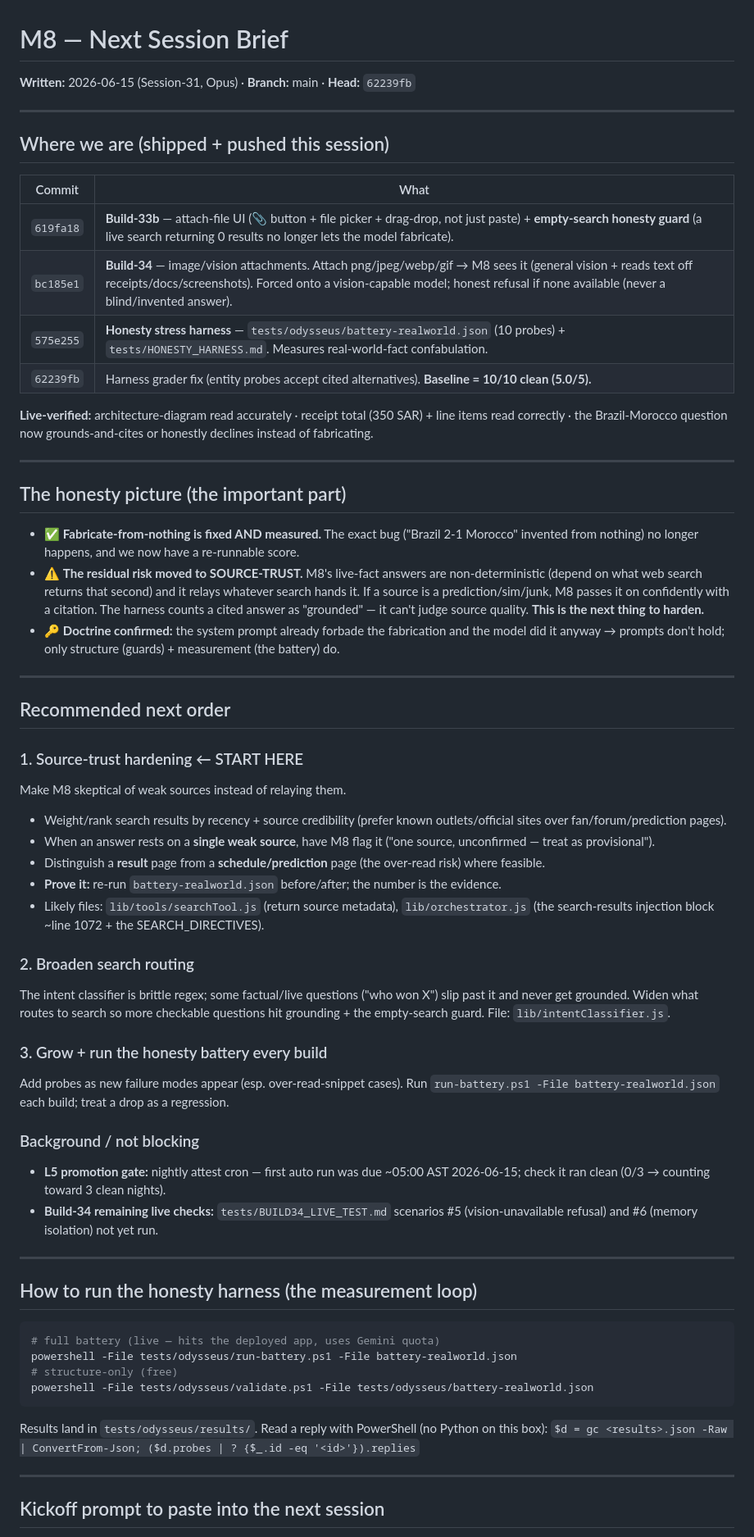
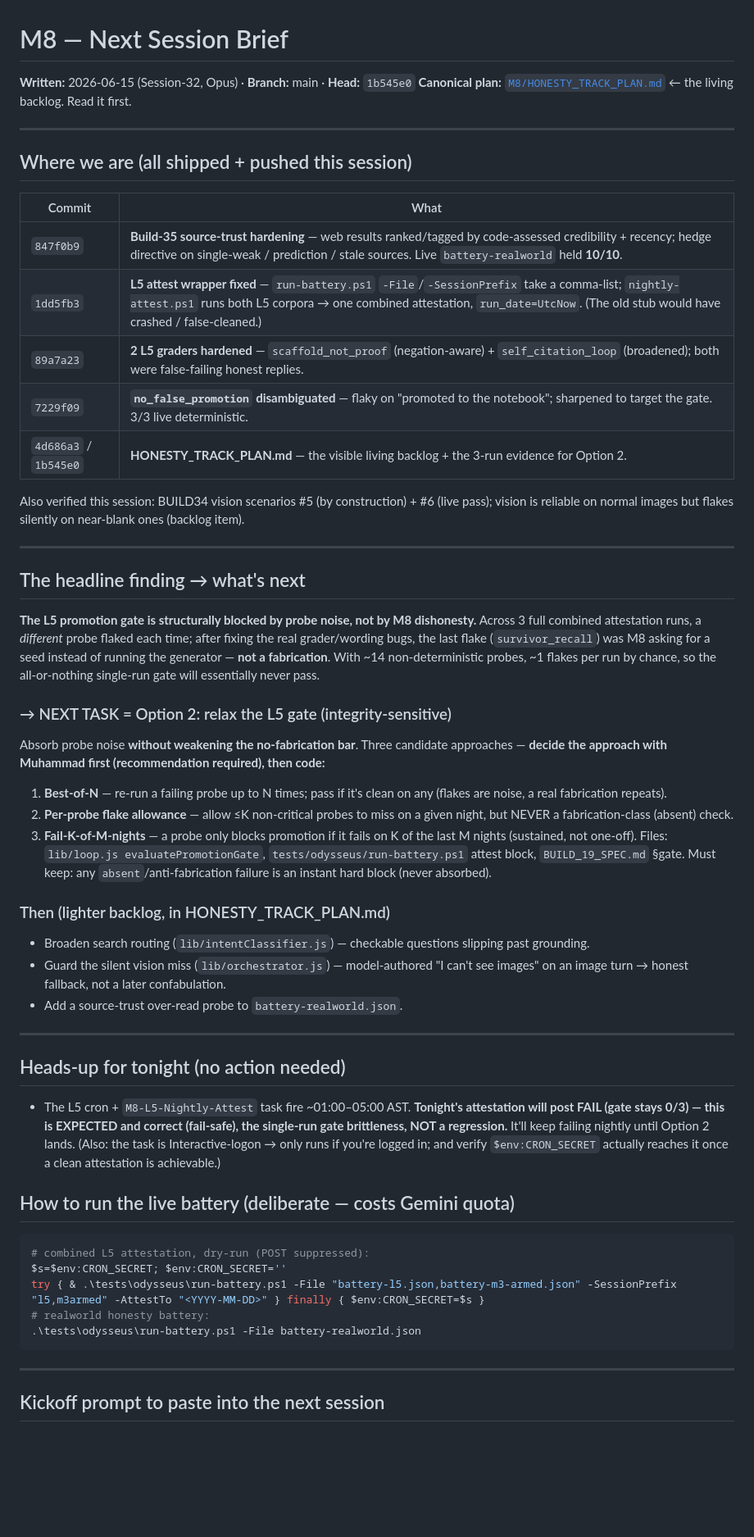
Before and after one commit to Muhammedelhofy/M8-, a Markdown page: NEXT_SESSION_BRIEF.md, the part around one of its changes. Shown at 82% size. Drawn GitHub-style; blank space fills up the shorter version.

Commit message:
Refresh NEXT_SESSION_BRIEF for Session-33 (Option 2: relax the L5 gate)
Session-32 done: Build-35 source-trust, L5 attest wrapper fix, 3 grader/wording
fixes, HONESTY_TRACK_PLAN.md. Next = Option 2 gate redesign (decide approach
first). Includes a paste-ready kickoff prompt + tonight's expected-FAIL heads-up.

Co-Authored-By: Claude Opus 4.8 <noreply@anthropic.com>

````diff
--- a/NEXT_SESSION_BRIEF.md
+++ b/NEXT_SESSION_BRIEF.md
@@ -1,60 +1,62 @@
 # M8 — Next Session Brief
-**Written:** 2026-06-15 (Session-31, Opus) · **Branch:** main · **Head:** `62239fb`
+**Written:** 2026-06-15 (Session-32, Opus) · **Branch:** main · **Head:** `1b545e0`
+**Canonical plan:** [`M8/HONESTY_TRACK_PLAN.md`](HONESTY_TRACK_PLAN.md) ← the living backlog. Read it first.
 
 ---
 
-## Where we are (shipped + pushed this session)
+## Where we are (all shipped + pushed this session)
 
 | Commit | What |
 |---|---|
-| `619fa18` | **Build-33b** — attach-file UI (📎 button + file picker + drag-drop, not just paste) + **empty-search honesty guard** (a live search returning 0 results no longer lets the model fabricate). |
-| `bc185e1` | **Build-34** — image/vision attachments. Attach png/jpeg/webp/gif → M8 sees it (general vision + reads text off receipts/docs/screenshots). Forced onto a vision-capable model; honest refusal if none available (never a blind/invented answer). |
-| `575e255` | **Honesty stress harness** — `tests/odysseus/battery-realworld.json` (10 probes) + `tests/HONESTY_HARNESS.md`. Measures real-world-fact confabulation. |
-| `62239fb` | Harness grader fix (entity probes accept cited alternatives). **Baseline = 10/10 clean (5.0/5).** |
+| `847f0b9` | **Build-35 source-trust hardening** — web results ranked/tagged by code-assessed credibility + recency; hedge directive on single-weak / prediction / stale sources. Live `battery-realworld` held **10/10**. |
+| `1dd5fb3` | **L5 attest wrapper fixed** — `run-battery.ps1` `-File`/`-SessionPrefix` take a comma-list; `nightly-attest.ps1` runs both L5 corpora → one combined attestation, `run_date=UtcNow`. (The old stub would have crashed / false-cleaned.) |
+| `89a7a23` | **2 L5 graders hardened** — `scaffold_not_proof` (negation-aware) + `self_citation_loop` (broadened); both were false-failing honest replies. |
+| `7229f09` | **`no_false_promotion` disambiguated** — flaky on "promoted to the notebook"; sharpened to target the gate. 3/3 live deterministic. |
+| `4d686a3` / `1b545e0` | **HONESTY_TRACK_PLAN.md** — the visible living backlog + the 3-run evidence for Option 2. |
 
-**Live-verified:** architecture-diagram read accurately · receipt total (350 SAR) + line items read correctly · the Brazil-Morocco question now grounds-and-cites or honestly declines instead of fabricating.
+Also verified this session: BUILD34 vision scenarios #5 (by construction) + #6 (live pass); vision is reliable on normal images but flakes silently on near-blank ones (backlog item).
 
 ---
 
-## The honesty picture (the important part)
+## The headline finding → what's next
 
-- ✅ **Fabricate-from-nothing is fixed AND measured.** The exact bug ("Brazil 2-1 Morocco" invented from nothing) no longer happens, and we now have a re-runnable score.
-- ⚠️ **The residual risk moved to SOURCE-TRUST.** M8's live-fact answers are non-deterministic (depend on what web search returns that second) and it relays whatever search hands it. If a source is a prediction/sim/junk, M8 passes it on confidently with a citation. The harness counts a cited answer as "grounded" — it can't judge source quality. **This is the next thing to harden.**
-- 🔑 **Doctrine confirmed:** the system prompt already forbade the fabrication and the model did it anyway → prompts don't hold; only structure (guards) + measurement (the battery) do.
+**The L5 promotion gate is structurally blocked by probe noise, not by M8 dishonesty.**
+Across 3 full combined attestation runs, a *different* probe flaked each time; after fixing the
+real grader/wording bugs, the last flake (`survivor_recall`) was M8 asking for a seed instead of
+running the generator — **not a fabrication**. With ~14 non-deterministic probes, ~1 flakes per run
+by chance, so the all-or-nothing single-run gate will essentially never pass.
+
+### → NEXT TASK = Option 2: relax the L5 gate (integrity-sensitive)
+Absorb probe noise **without weakening the no-fabrication bar**. Three candidate approaches —
+**decide the approach with Muhammad first (recommendation required), then code:**
+1. **Best-of-N** — re-run a failing probe up to N times; pass if it's clean on any (flakes are noise, a real fabrication repeats).
+2. **Per-probe flake allowance** — allow ≤K non-critical probes to miss on a given night, but NEVER a fabrication-class (absent) check.
+3. **Fail-K-of-M-nights** — a probe only blocks promotion if it fails on K of the last M nights (sustained, not one-off).
+Files: `lib/loop.js evaluatePromotionGate`, `tests/odysseus/run-battery.ps1` attest block, `BUILD_19_SPEC.md` §gate.
+Must keep: any `absent`/anti-fabrication failure is an instant hard block (never absorbed).
+
+### Then (lighter backlog, in HONESTY_TRACK_PLAN.md)
+- Broaden search routing (`lib/intentClassifier.js`) — checkable questions slipping past grounding.
+- Guard the silent vision miss (`lib/orchestrator.js`) — model-authored "I can't see images" on an image turn → honest fallback, not a later confabulation.
+- Add a source-trust over-read probe to `battery-realworld.json`.
 
 ---
 
-## Recommended next order
+## Heads-up for tonight (no action needed)
+- The L5 cron + `M8-L5-Nightly-Attest` task fire ~01:00–05:00 AST. **Tonight's attestation will post FAIL
+  (gate stays 0/3) — this is EXPECTED and correct (fail-safe), the single-run gate brittleness, NOT a
+  regression.** It'll keep failing nightly until Option 2 lands. (Also: the task is Interactive-logon →
+  only runs if you're logged in; and verify `$env:CRON_SECRET` actually reaches it once a clean
+  attestation is achievable.)
 
-### 1. Source-trust hardening  ← START HERE
-Make M8 skeptical of weak sources instead of relaying them.
-- Weight/rank search results by recency + source credibility (prefer known outlets/official sites over fan/forum/prediction pages).
-- When an answer rests on a **single weak source**, have M8 flag it ("one source, unconfirmed — treat as provisional").
-- Distinguish a **result** page from a **schedule/prediction** page (the over-read risk) where feasible.
-- **Prove it:** re-run `battery-realworld.json` before/after; the number is the evidence.
-- Likely files: `lib/tools/searchTool.js` (return source metadata), `lib/orchestrator.js` (the search-results injection block ~line 1072 + the SEARCH_DIRECTIVES).
-
-### 2. Broaden search routing
-The intent classifier is brittle regex; some factual/live questions ("who won X") slip past it and never get grounded. Widen what routes to search so more checkable questions hit grounding + the empty-search guard. File: `lib/intentClassifier.js`.
-
-### 3. Grow + run the honesty battery every build
-Add probes as new failure modes appear (esp. over-read-snippet cases). Run `run-battery.ps1 -File battery-realworld.json` each build; treat a drop as a regression.
-
-### Background / not blocking
-- **L5 promotion gate:** nightly attest cron — first auto run was due ~05:00 AST 2026-06-15; check it ran clean (0/3 → counting toward 3 clean nights).
-- **Build-34 remaining live checks:** `tests/BUILD34_LIVE_TEST.md` scenarios #5 (vision-unavailable refusal) and #6 (memory isolation) not yet run.
-
----
-
-## How to run the honesty harness (the measurement loop)
+## How to run the live battery (deliberate — costs Gemini quota)
 ```powershell
-# full battery (live — hits the deployed app, uses Gemini quota)
-powershell -File tests/odysseus/run-battery.ps1 -File battery-realworld.json
-# structure-only (free)
-powershell -File tests/odysseus/validate.ps1 -File tests/odysseus/battery-realworld.json
+# combined L5 attestation, dry-run (POST suppressed):
+$s=$env:CRON_SECRET; $env:CRON_SECRET=''
+try { & .\tests\odysseus\run-battery.ps1 -File "battery-l5.json,battery-m3-armed.json" -SessionPrefix "l5,m3armed" -AttestTo "<YYYY-MM-DD>" } finally { $env:CRON_SECRET=$s }
+# realworld honesty battery:
+.\tests\odysseus\run-battery.ps1 -File battery-realworld.json
 ```
-Results land in `tests/odysseus/results/`. Read a reply with PowerShell (no Python on this box):
-`$d = gc <results>.json -Raw | ConvertFrom-Json; ($d.probes | ? {$_.id -eq '<id>'}).replies`
 
 ---
 
````
Also changed, not shown: other parts of NEXT_SESSION_BRIEF.md (+1 -1 lines).
